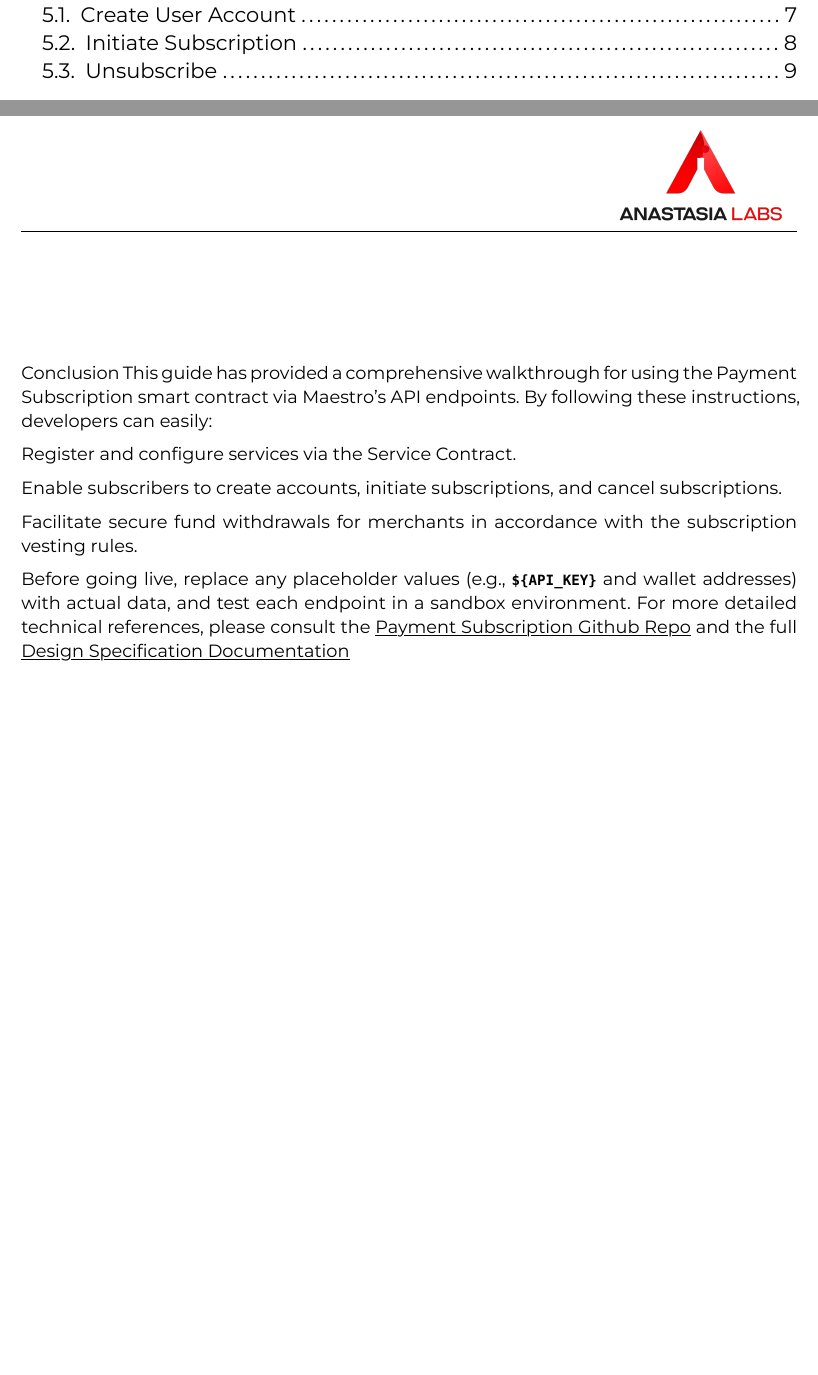
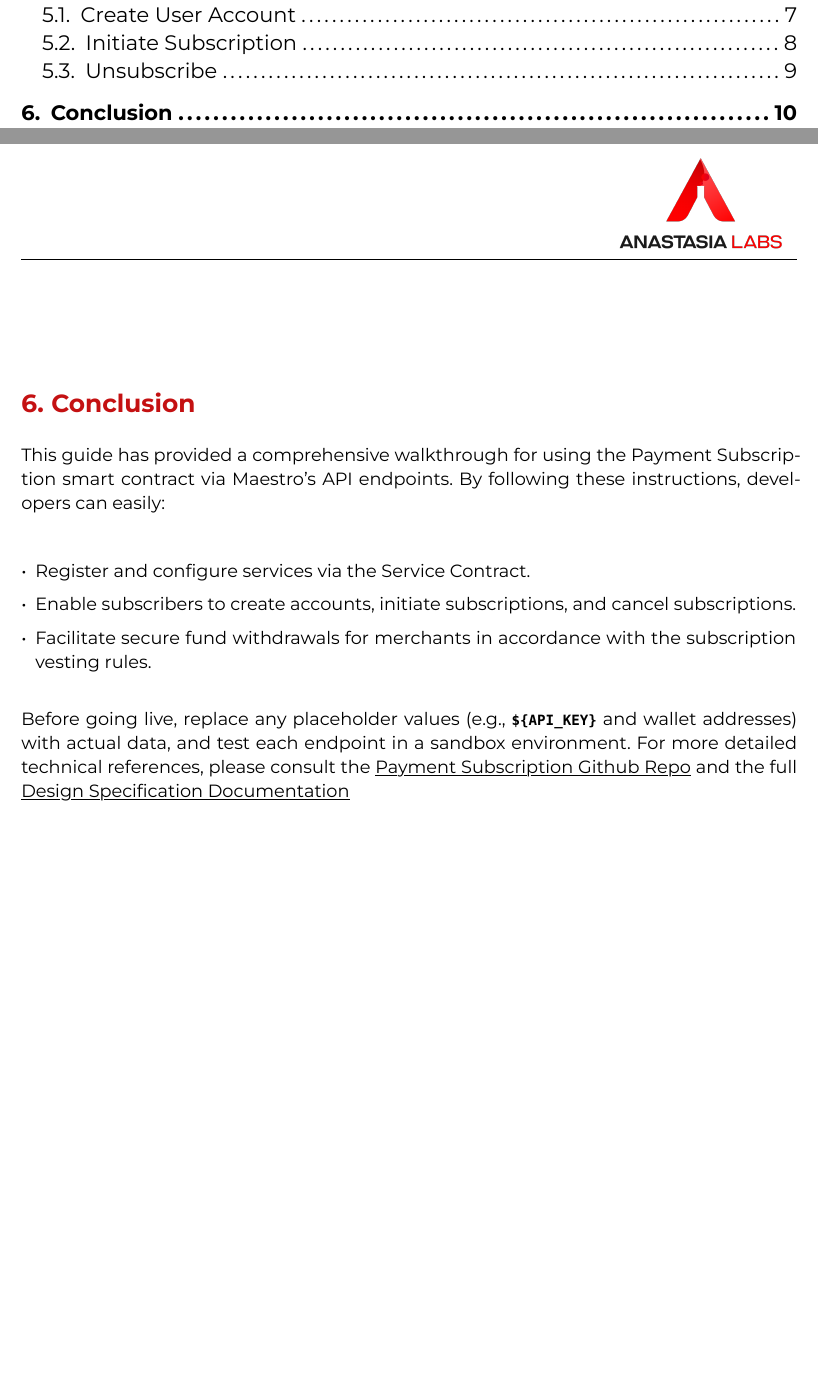
Before and after one commit to Anastasia-Labs/payment-subscription-offchain, a Typst document (docs/subscription-maestro-api.typ): two parts of pages 2 and 12 of 12, joined at a grey line, cut so that both start at the same text, the shorter picture padded with empty space. The pictures show the PDF file docs/subscription-maestro-api.pdf that the author committed with the source.

Commit message:
docs: format conclusion

```diff
--- a/docs/subscription-maestro-api.typ
+++ b/docs/subscription-maestro-api.typ
@@ -440,13 +440,16 @@ curl --location 'https://mainnet.gomaestro-api.org/v1/contracts/subscription/uns
 #pagebreak()
 #v(50pt)
 
-Conclusion
+= Conclusion
+
+\
 This guide has provided a comprehensive walkthrough for using the Payment Subscription smart contract via Maestro’s API endpoints. By following these instructions, developers can easily:
 
-Register and configure services via the Service Contract.
+\
+  - Register and configure services via the Service Contract.
 
-Enable subscribers to create accounts, initiate subscriptions, and cancel subscriptions.
+  - Enable subscribers to create accounts, initiate subscriptions, and cancel subscriptions.
+  - Facilitate secure fund withdrawals for merchants in accordance with the subscription vesting rules.
 
-Facilitate secure fund withdrawals for merchants in accordance with the subscription vesting rules.
-
+\
 Before going live, replace any placeholder values (e.g., *`${API_KEY}`* and wallet addresses) with actual data, and test each endpoint in a sandbox environment. For more detailed technical references, please consult the #git-link and the full #design_docs_link
```
Also changed, not shown: docs/subscription-maestro-api.pdf.
